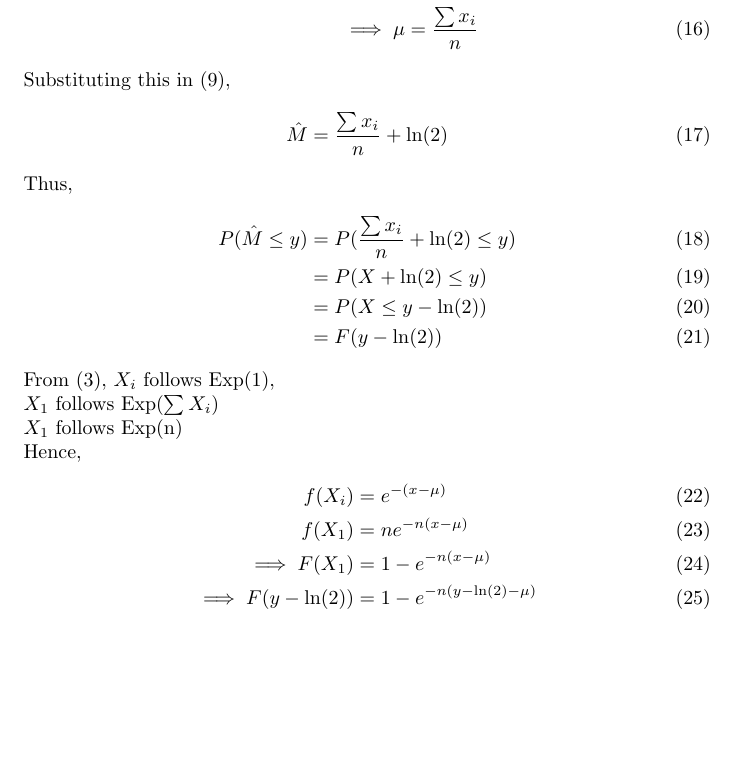
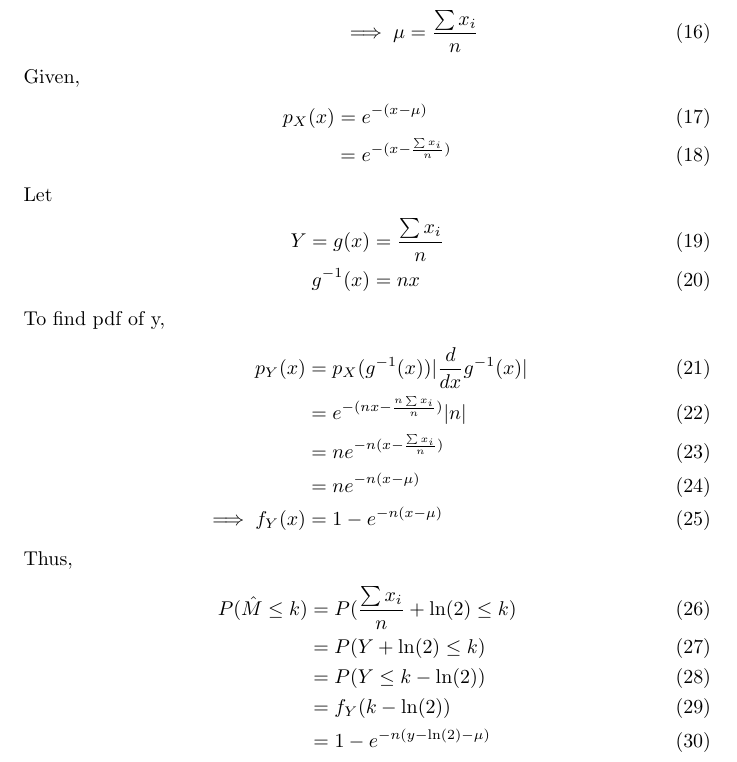
Before and after one commit to anupama1412/probability, a LaTeX document (39.2023/main.tex): part of page 2 of 2 before the commit and part of page 2 of 3 after it, cut so that both start at the same text, the shorter picture padded with empty space. Compiled offline with pdfLaTeX.

Commit message:
Add files via upload

```diff
--- a/39.2023/main.tex
+++ b/39.2023/main.tex
@@ -153,27 +153,31 @@ X_i > \mu\\
 \sum x_i-n\mu > 0\\
 \implies \mu &= \frac{\sum x_i}{n}
 \end{align}
-Substituting this in (\ref{eq:39}),
+Given,
 \begin{align}
-\hat{M} &= \frac{\sum x_i}{n} + \ln(2)
+p_X(x) &= e^{-(x-\mu)}\\
+&= e^{-(x-\frac{\sum x_i}{n})}
+\end{align}
+Let
+\begin{align}
+Y = g(x) &= \frac{\sum x_i}{n}\\
+g^{-1}(x) &= nx
+\end{align}
+To find pdf of y,
+\begin{align}
+p_Y(x) &= p_X(g^{-1}(x)) \lvert \frac{d}{dx} g^{-1}(x) \lvert \\
+&= e^{-(nx-\frac{n \sum x_i}{n})} \lvert n \lvert \\
+&= ne^{-n(x-\frac{\sum x_i}{n})}\\
+&= ne^{-n(x-\mu)}\\
+\implies f_Y(x) &= 1-e^{-n(x-\mu)}
 \end{align}
 Thus,
 \begin{align}
-P(\hat{M} \leq y) &= P(\frac{\sum x_i}{n} + \ln(2) \leq y)\\
-&= P(X + \ln(2) \leq y)\\
-&= P(X \leq y - \ln(2))\\
-&= F(y-\ln(2))
-\end{align}
-From (\ref{eq:391}),
-$X_i$ follows Exp(1),\\
-$X_1$ follows Exp($\sum X_i$) \\
-$X_1$ follows Exp(n)\\
-Hence,
-\begin{align}
-f(X_i) &= e^{-(x-\mu)}\\
-f(X_1) &= ne^{-n(x-\mu)}\\
-\implies F(X_1) &= 1-e^{-n(x-\mu)}\\
-\implies F(y-\ln(2)) &= 1-e^{-n(y-\ln(2)-\mu)}
+P(\hat{M} \leq k) &= P(\frac{\sum x_i}{n} + \ln(2) \leq k)\\
+&= P(Y + \ln(2) \leq k)\\
+&= P(Y \leq k - \ln(2))\\
+&= f_Y(k-\ln(2))\\
+&= 1-e^{-n(y-\ln(2)-\mu)}
 \end{align}
 When $y = 2$ and $\mu = 1$,
 \begin{align}
```
Also changed, not shown: 39.2023/main.pdf, 2 other files.
